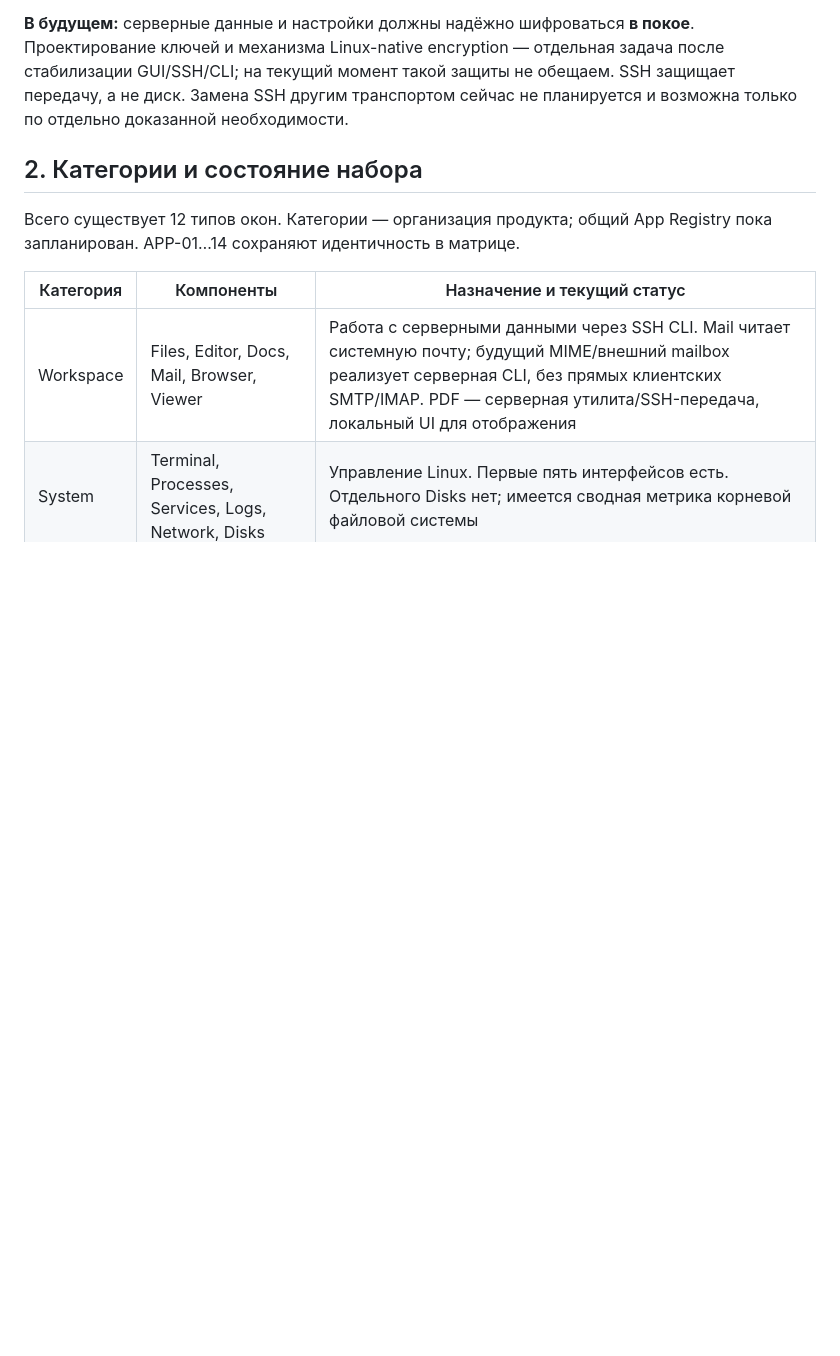
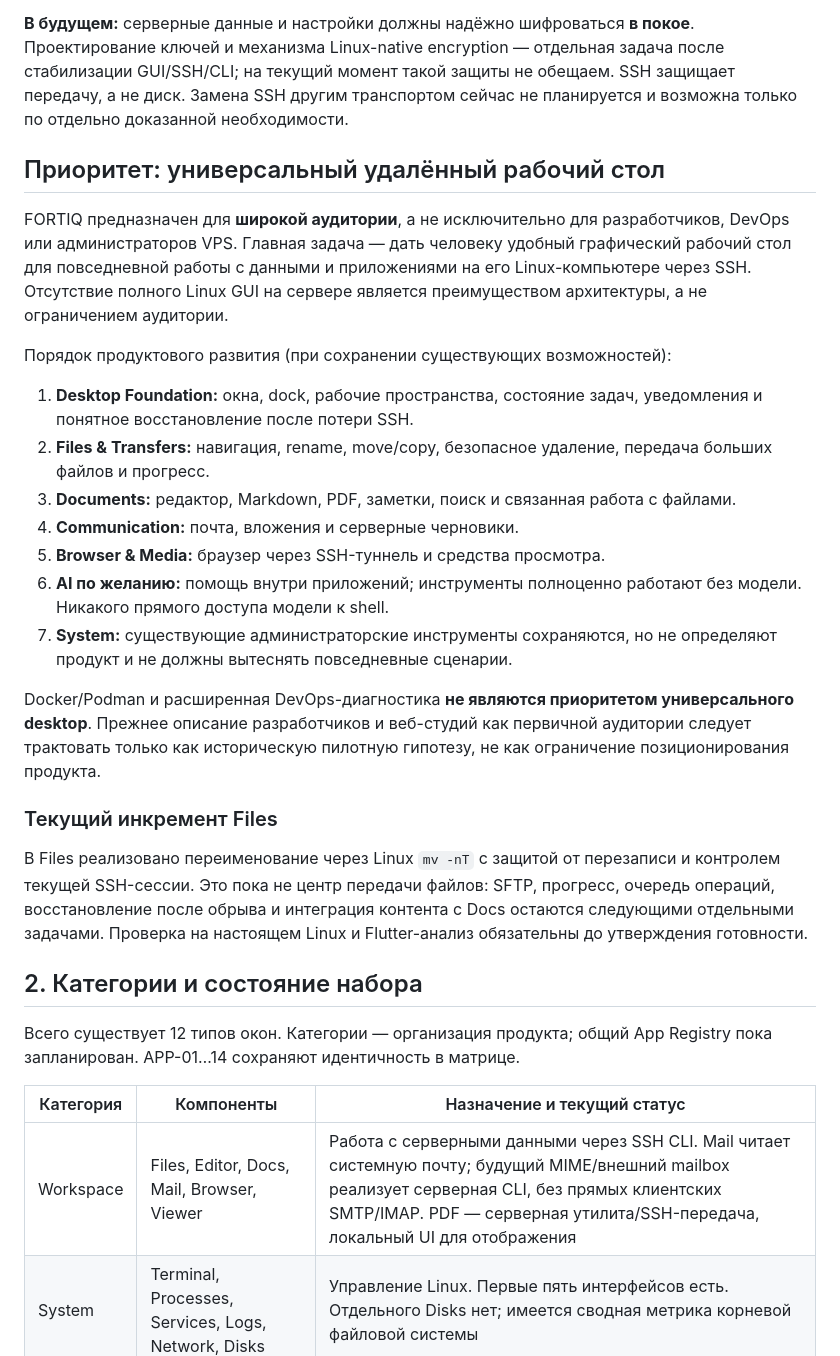
Before and after one commit to cybou-fr/fortiq, a Markdown page: docs/PRODUCT_SCOPE.md, the part around the change. GitHub-like rendering; blank space fills up the shorter version.

Commit message:
docs(product): prioritize universal desktop and everyday workflows

```diff
--- a/docs/PRODUCT_SCOPE.md
+++ b/docs/PRODUCT_SCOPE.md
@@ -44,6 +44,42 @@ Linux-серверу. Клиент выполняет только неизбе
 после стабилизации GUI/SSH/CLI; на текущий момент такой защиты не обещаем.
 SSH защищает передачу, а не диск. Замена SSH другим транспортом сейчас не
 планируется и возможна только по отдельно доказанной необходимости.
+
+## Приоритет: универсальный удалённый рабочий стол
+
+FORTIQ предназначен для **широкой аудитории**, а не исключительно для
+разработчиков, DevOps или администраторов VPS. Главная задача — дать человеку
+удобный графический рабочий стол для повседневной работы с данными и
+приложениями на его Linux-компьютере через SSH. Отсутствие полного Linux GUI
+на сервере является преимуществом архитектуры, а не ограничением аудитории.
+
+Порядок продуктового развития (при сохранении существующих возможностей):
+
+1. **Desktop Foundation:** окна, dock, рабочие пространства, состояние задач,
+   уведомления и понятное восстановление после потери SSH.
+2. **Files & Transfers:** навигация, rename, move/copy, безопасное удаление,
+   передача больших файлов и прогресс.
+3. **Documents:** редактор, Markdown, PDF, заметки, поиск и связанная работа
+   с файлами.
+4. **Communication:** почта, вложения и серверные черновики.
+5. **Browser & Media:** браузер через SSH-туннель и средства просмотра.
+6. **AI по желанию:** помощь внутри приложений; инструменты полноценно
+   работают без модели. Никакого прямого доступа модели к shell.
+7. **System:** существующие администраторские инструменты сохраняются, но не
+   определяют продукт и не должны вытеснять повседневные сценарии.
+
+Docker/Podman и расширенная DevOps-диагностика **не являются приоритетом
+универсального desktop**. Прежнее описание разработчиков и веб-студий как
+первичной аудитории следует трактовать только как историческую пилотную
+гипотезу, не как ограничение позиционирования продукта.
+
+### Текущий инкремент Files
+
+В Files реализовано переименование через Linux `mv -nT` с защитой от
+перезаписи и контролем текущей SSH-сессии. Это пока не центр передачи файлов:
+SFTP, прогресс, очередь операций, восстановление после обрыва и интеграция
+контента с Docs остаются следующими отдельными задачами. Проверка на
+настоящем Linux и Flutter-анализ обязательны до утверждения готовности.
 
 ## 2. Категории и состояние набора
 
```
